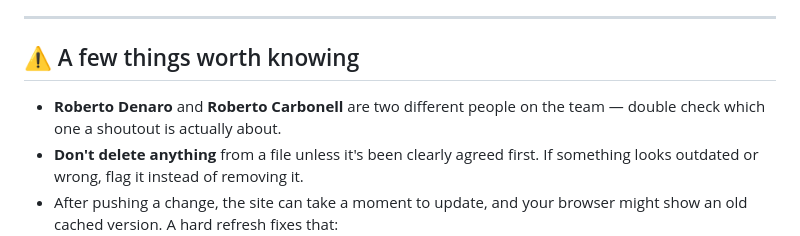
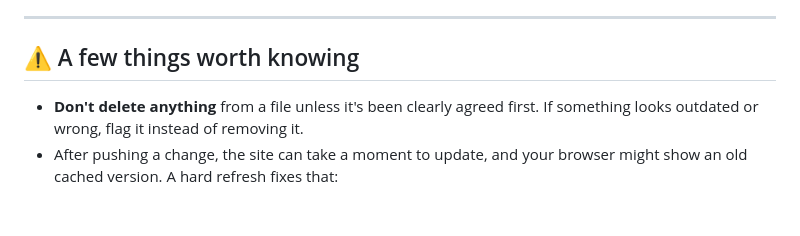
Before and after one commit to christinaben/StoryTeq_Team_Recognition, a Markdown page: README.md, the part around the change. GitHub-like rendering; blank space fills up the shorter version.

```diff
--- a/README.md
+++ b/README.md
@@ -66,7 +66,6 @@ The 3 charts (Chart.js) at the bottom are **not automatic**. The numbers are typ
 
 ## ⚠️ A few things worth knowing
 
-- **Roberto Denaro** and **Roberto Carbonell** are two different people on the team — double check which one a shoutout is actually about.
 - **Don't delete anything** from a file unless it's been clearly agreed first. If something looks outdated or wrong, flag it instead of removing it.
 - After pushing a change, the site can take a moment to update, and your browser might show an old cached version. A hard refresh fixes that:
   - Mac: `Cmd + Shift + R`
```
